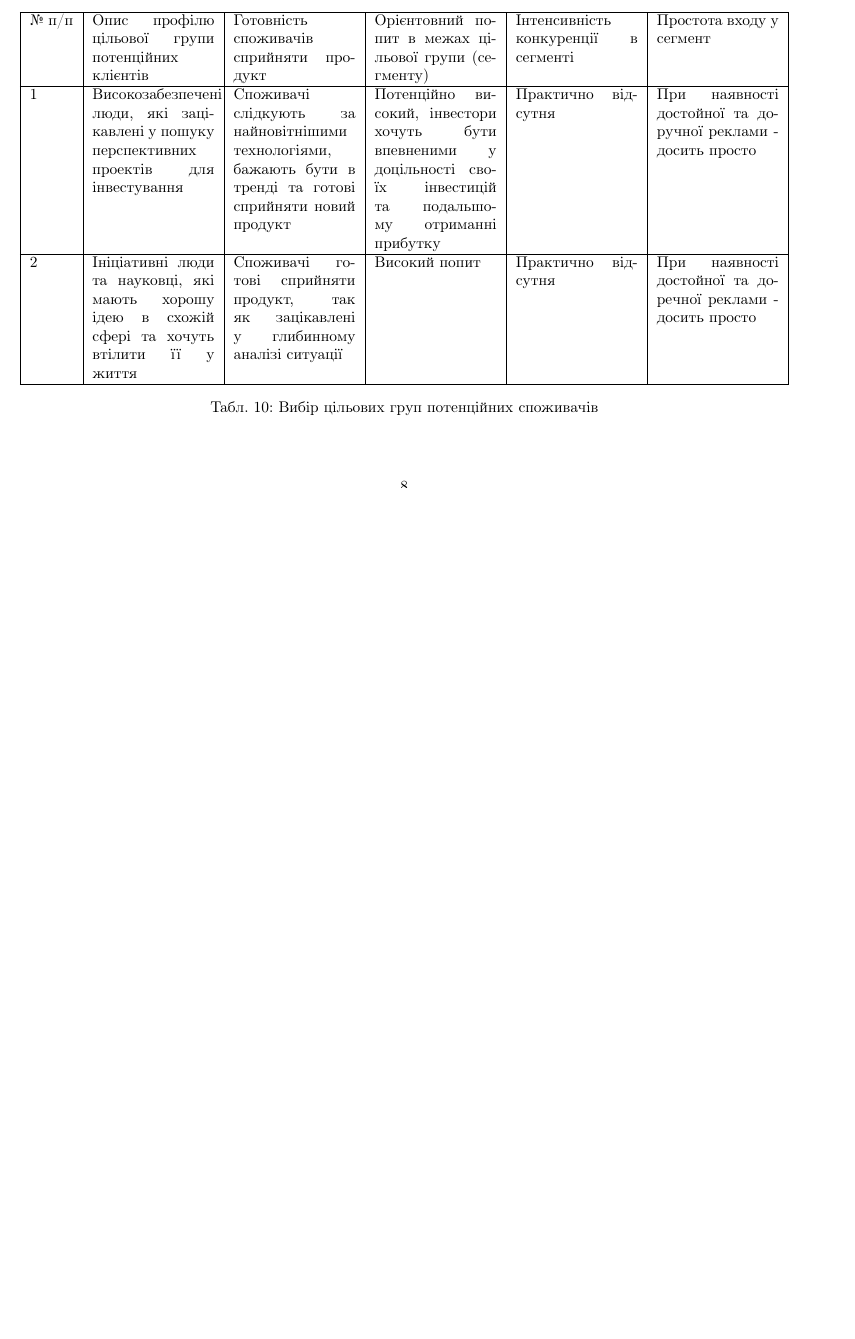
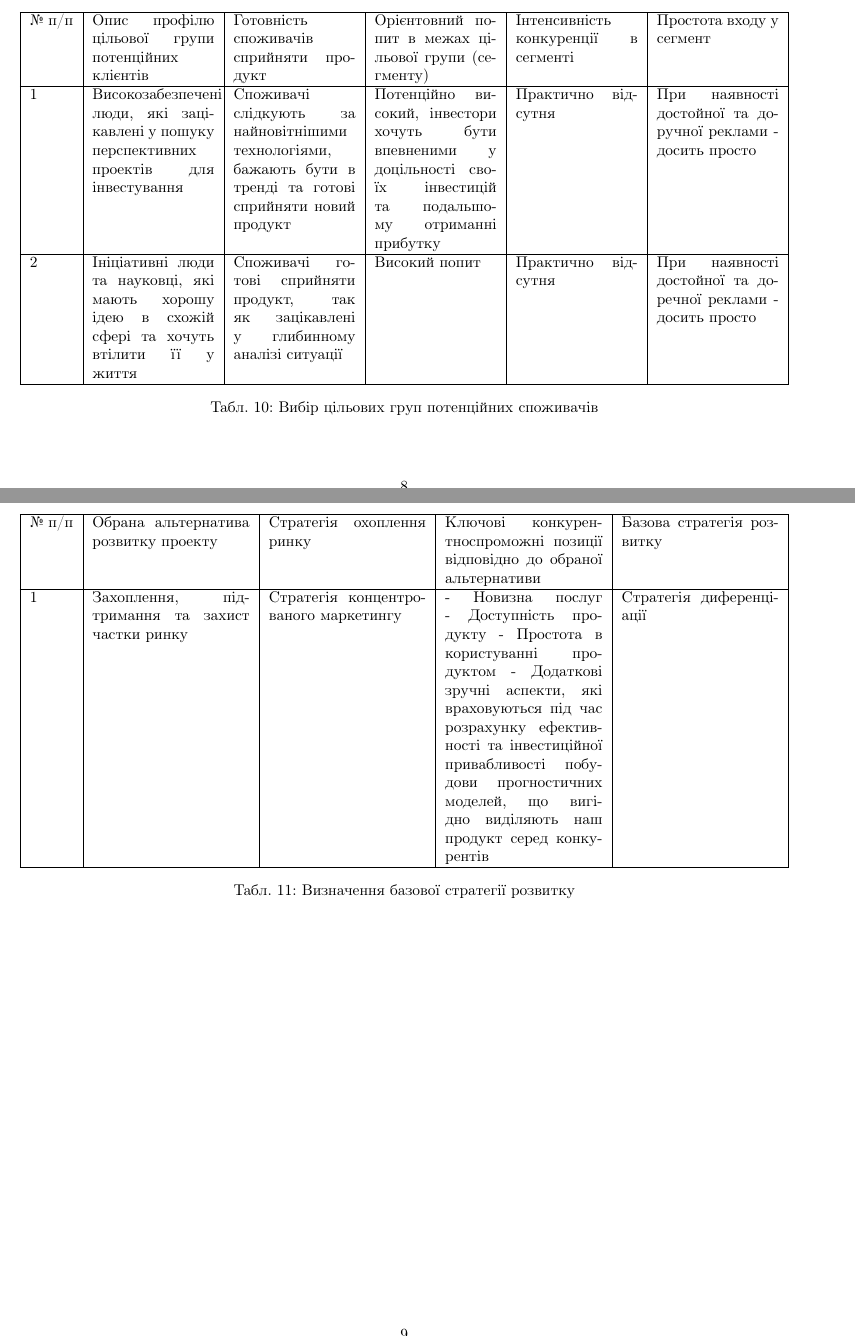
Before and after one commit to bmwant/bluewater, a LaTeX paper (document.tex, which reads tex/part4_startups.tex): part of page 8 of 9 before the commit and two parts of pages 8 and 9 of 10 after it, the two joined at a grey line, cut so that both start at the same text, the shorter picture padded with empty space. Compiled offline with pdfLaTeX.

Commit message:
Add table 14

```diff
--- a/tex/part4_startups.tex
+++ b/tex/part4_startups.tex
@@ -185,3 +185,16 @@ With width specified:
 \caption{Вибір цільових груп потенційних споживачів} \label{tab:sometab}
 \end{table}
 В якості цільових груп обрано: 1 та 2.
+
+\begin{table}
+	\begin{tabularx}{\textwidth}{|l|X|X|X|X|}
+    \hline
+    № п/п & Обрана альтернатива розвитку проекту & Стратегія охоплення ринку & Ключові конкурентноспроможні позиції відповідно до обраної альтернативи & Базова стратегія розвитку \\ \hline
+    1 & Захоплення, підтримання та захист частки ринку & Стратегія концентрованого маркетингу & - Новизна послуг
+    - Доступність продукту
+    - Простота в користуванні продуктом
+    - Додаткові зручні аспекти, які враховуються під час розрахунку ефективності та інвестиційної привабливості побудови прогностичних моделей, що вигідно виділяють наш продукт серед конкурентів & Стратегія диференціації \\
+    \hline
+    \end{tabularx}
+\caption{Визначення базової стратегії розвитку} \label{tab:sometab}
+\end{table}
```
